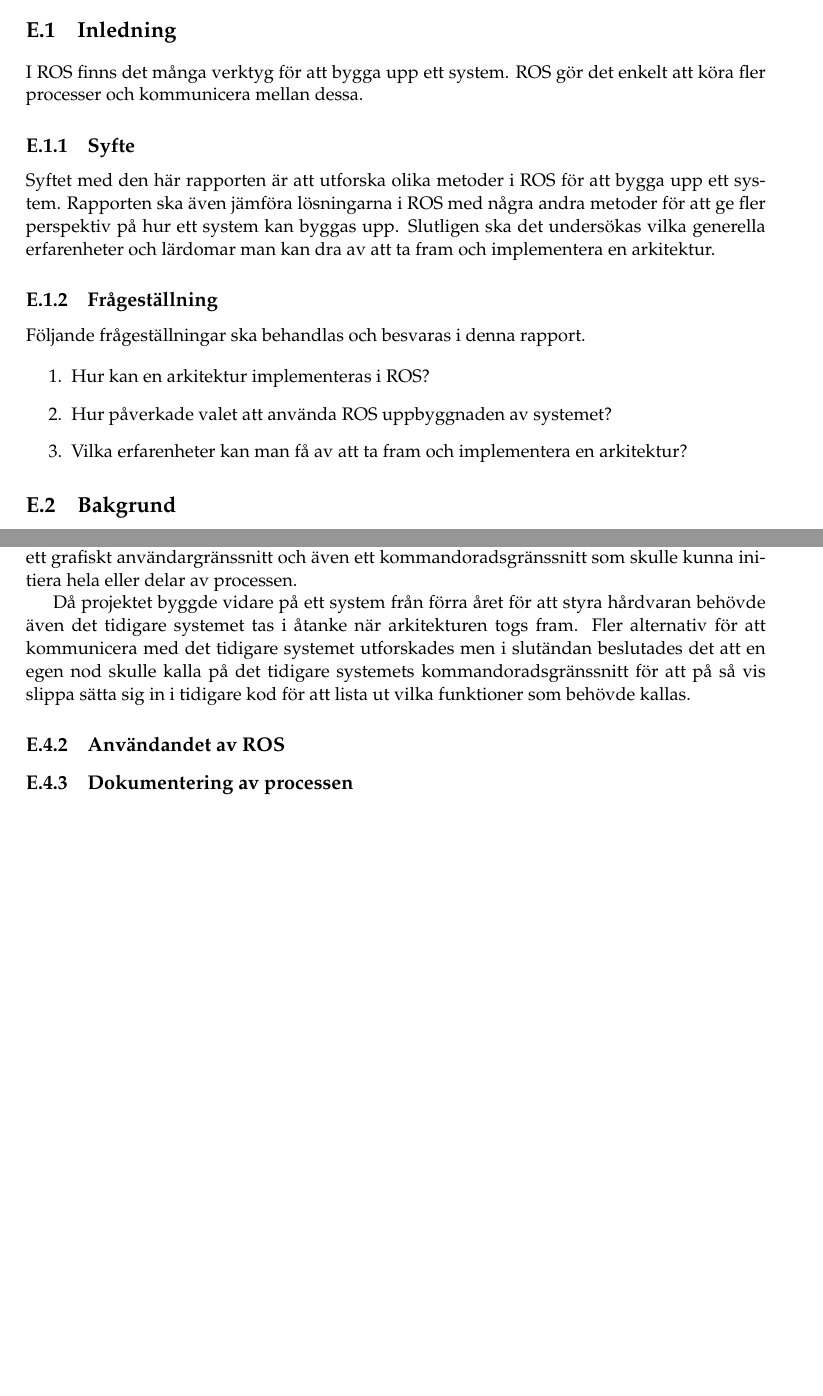
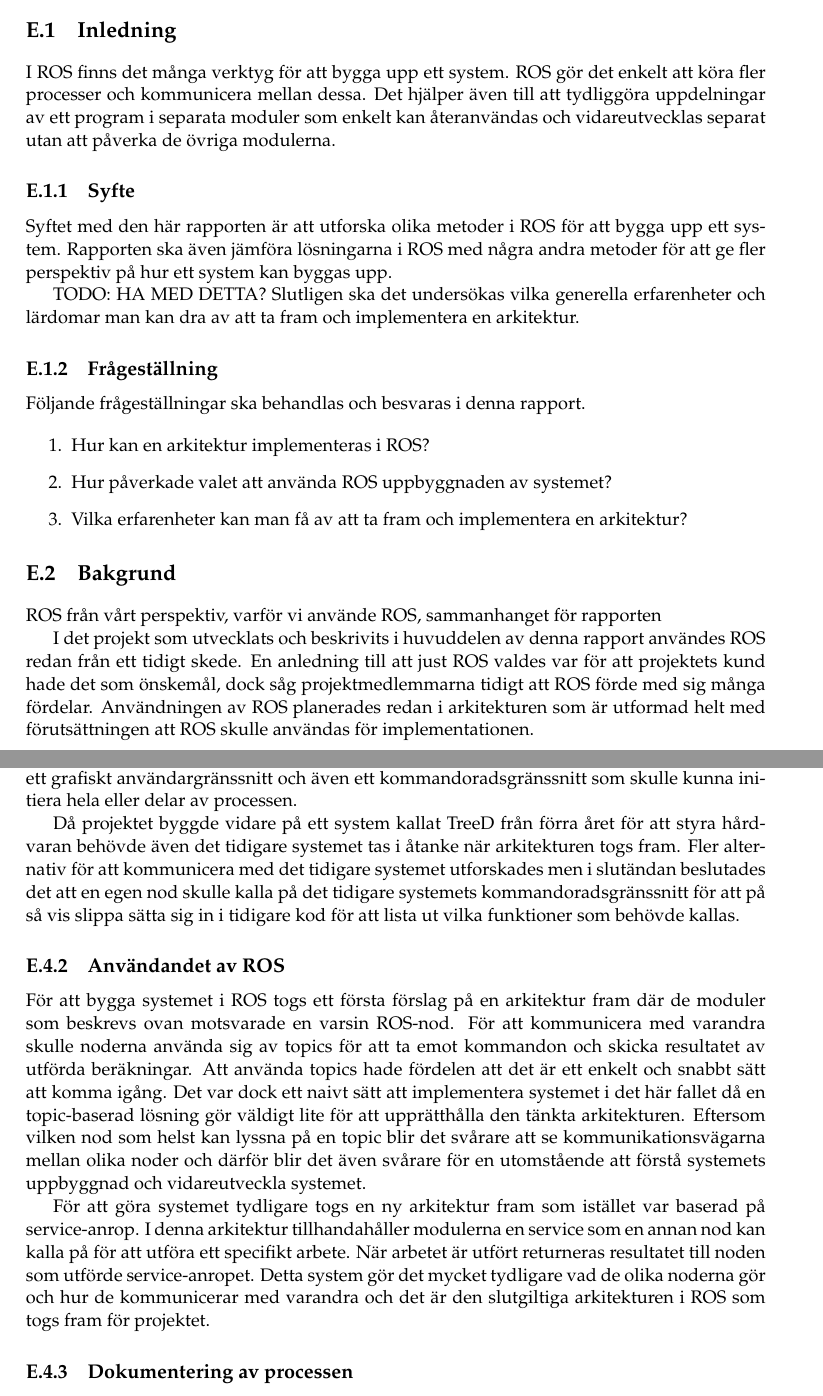
Before and after one commit to PUM-9/kandidatrapport, a LaTeX thesis (student_thesis.tex, which reads lundberg-report.tex): two parts of pages 28 and 30 of 38 before the commit and two parts of pages 28 and 30 of 39 after it, joined at a grey line, cut so that both start at the same text, the shorter picture padded with empty space. Compiled offline with pdfLaTeX.

Commit message:
Jobbade med rapport

```diff
--- a/lundberg-report.tex
+++ b/lundberg-report.tex
@@ -5,12 +5,15 @@
 \section{Inledning}
 \label{sec:introduction-lundberg}
 
-I ROS finns det många verktyg för att bygga upp ett system. ROS gör det enkelt att köra fler processer och kommunicera mellan dessa.
+I ROS finns det många verktyg för att bygga upp ett system. ROS gör det enkelt att köra fler processer och kommunicera mellan dessa. Det hjälper även till att tydliggöra uppdelningar av ett program i separata moduler som enkelt kan återanvändas och vidareutvecklas separat utan att påverka de övriga modulerna.
+
 
 \subsection{Syfte}
 \label{sec:purpose-lundberg}
 
-Syftet med den här rapporten är att utforska olika metoder i ROS för att bygga upp ett system. Rapporten ska även jämföra lösningarna i ROS med några andra metoder för att ge fler perspektiv på hur ett system kan byggas upp. Slutligen ska det undersökas vilka generella erfarenheter och lärdomar man kan dra av att ta fram och implementera en arkitektur.
+Syftet med den här rapporten är att utforska olika metoder i ROS för att bygga upp ett system. Rapporten ska även jämföra lösningarna i ROS med några andra metoder för att ge fler perspektiv på hur ett system kan byggas upp.
+
+TODO: HA MED DETTA? Slutligen ska det undersökas vilka generella erfarenheter och lärdomar man kan dra av att ta fram och implementera en arkitektur.
 
 \subsection{Frågeställning}
 \label{sec:issue-lundberg}
@@ -29,7 +32,11 @@
 \section{Bakgrund}
 \label{sec:background-lundberg}
 
-I denna rapport utreds hur ROS kan användas i implementationen av en arkitektur. Arkitekturen hade som mål att vara så modulär som möjligt då det skulle underlätta för projektets kund som ville kunna vidareutveckla olika delar av systemet i framtiden.
+ROS från vårt perspektiv, varför vi använde ROS, sammanhanget för rapporten
+
+I det projekt som utvecklats och beskrivits i huvuddelen av denna rapport användes ROS redan från ett tidigt skede. En anledning till att just ROS valdes var för att projektets kund hade det som önskemål, dock såg projektmedlemmarna tidigt att ROS förde med sig många fördelar. Användningen av ROS planerades redan i arkitekturen som är utformad helt med förutsättningen att ROS skulle användas för implementationen.
+
+I denna rapport utreds hur ROS kan användas i implementationen av en arkitektur. Arkitekturen hade som mål att vara så modulär som möjligt då det skulle underlätta för projektets kund som vill kunna vidareutveckla olika delar av systemet i framtiden.
 
 I ett sent skede i projektet behövde stora ändringar göras i arkitekturen vilket gjorde att ROS uteslöts helt. Detta gav ytterligare ett perspektiv att utgå från i utredningen.
 
@@ -76,9 +83,14 @@
 
 Utöver de delarna behövdes även ett sätt att styra processen. För detta ändamål infördes ett grafiskt användargränssnitt och även ett kommandoradsgränssnitt som skulle kunna initiera hela eller delar av processen.
 
-Då projektet byggde vidare på ett system från förra året för att styra hårdvaran behövde även det tidigare systemet tas i åtanke när arkitekturen togs fram. Fler alternativ för att kommunicera med det tidigare systemet utforskades men i slutändan beslutades det att en egen nod skulle kalla på det tidigare systemets kommandoradsgränssnitt för att på så vis slippa sätta sig in i tidigare kod för att lista ut vilka funktioner som behövde kallas.
+Då projektet byggde vidare på ett system kallat TreeD från förra året för att styra hårdvaran behövde även det tidigare systemet tas i åtanke när arkitekturen togs fram. Fler alternativ för att kommunicera med det tidigare systemet utforskades men i slutändan beslutades det att en egen nod skulle kalla på det tidigare systemets kommandoradsgränssnitt för att på så vis slippa sätta sig in i tidigare kod för att lista ut vilka funktioner som behövde kallas.
 
 \subsection{Användandet av ROS}
+
+För att bygga systemet i ROS togs ett första förslag på en arkitektur fram där de moduler som beskrevs ovan motsvarade en varsin ROS-nod. För att kommunicera med varandra skulle noderna använda sig av topics för att ta emot kommandon och skicka resultatet av utförda beräkningar. Att använda topics hade fördelen att det är ett enkelt och snabbt sätt att komma igång. Det var dock ett naivt sätt att implementera systemet i det här fallet då en topic-baserad lösning gör väldigt lite för att upprätthålla den tänkta arkitekturen. Eftersom vilken nod som helst kan lyssna på en topic blir det svårare att se kommunikationsvägarna mellan olika noder och därför blir det även svårare för en utomstående att förstå systemets uppbyggnad och vidareutveckla systemet.
+
+För att göra systemet tydligare togs en ny arkitektur fram som istället var baserad på service-anrop. I denna arkitektur tillhandahåller modulerna en service som en annan nod kan kalla på för att utföra ett specifikt arbete. När arbetet är utfört returneras resultatet till noden som utförde service-anropet. Detta system gör det mycket tydligare vad de olika noderna gör och hur de kommunicerar med varandra och det är den slutgiltiga arkitekturen i ROS som togs fram för projektet.
+
 
 \subsection{Dokumentering av processen}
 Under framtagandet av arkitekturen dokumenterades arbetet kontinuerligt i form av mötesprotokoll och diverse skisser och blockscheman som togs fram. Stora delar av arbetet med arkitekturen finns dokumenterat i projektets arkitekturbeskrivning (KÄLLA?) där alla beslut som tagits om arkitekturen finns. Den innehåller även motiveringar till de beslut som fattats och, i relevanta fall, alternativa lösningar som diskuterades men som inte kom med i den slutgiltiga arkitekturen.
```
Also changed, not shown: figures/klassdiagram.png (added), lundberg-report.tex (18 more changed lines).
